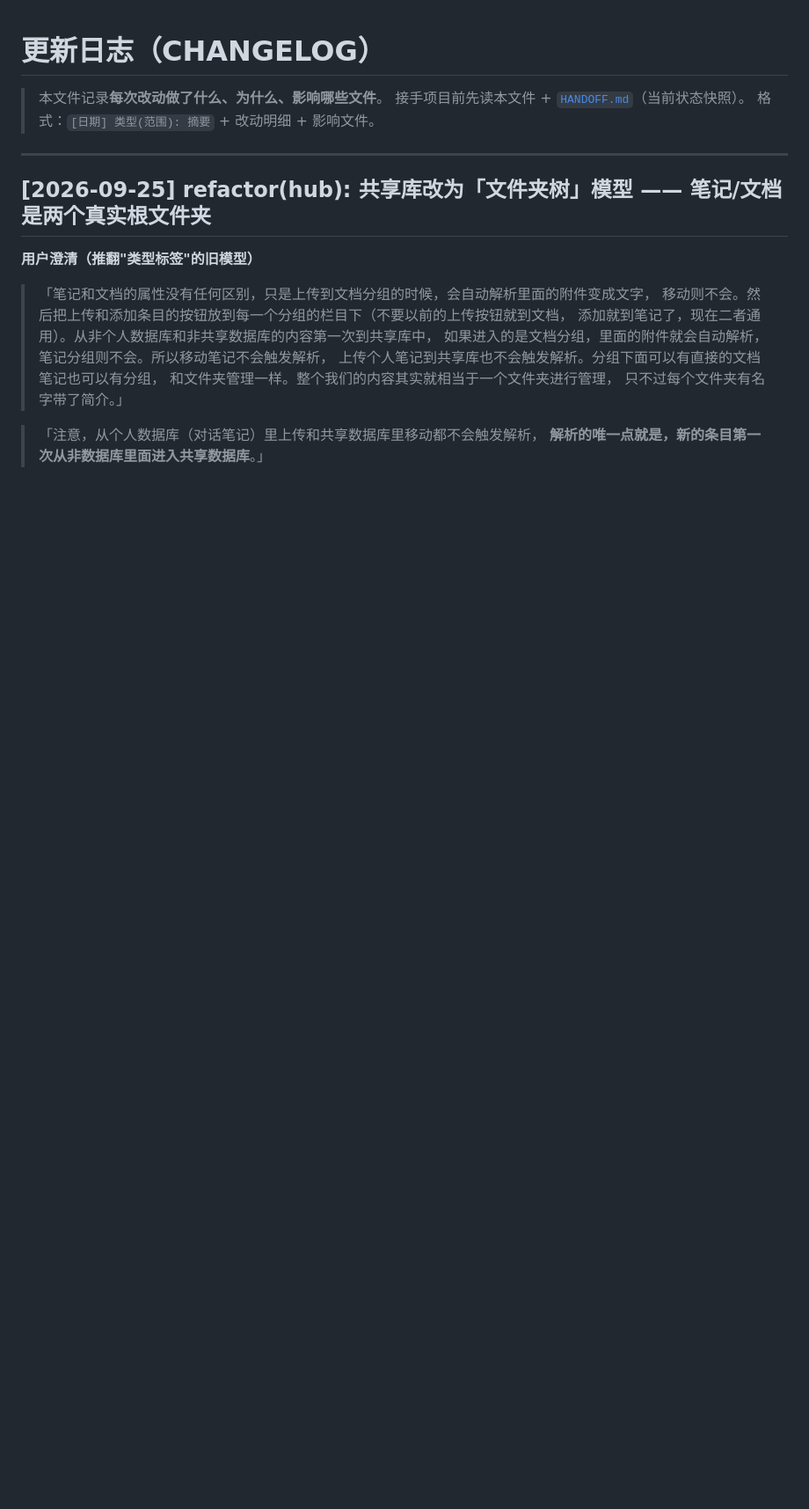
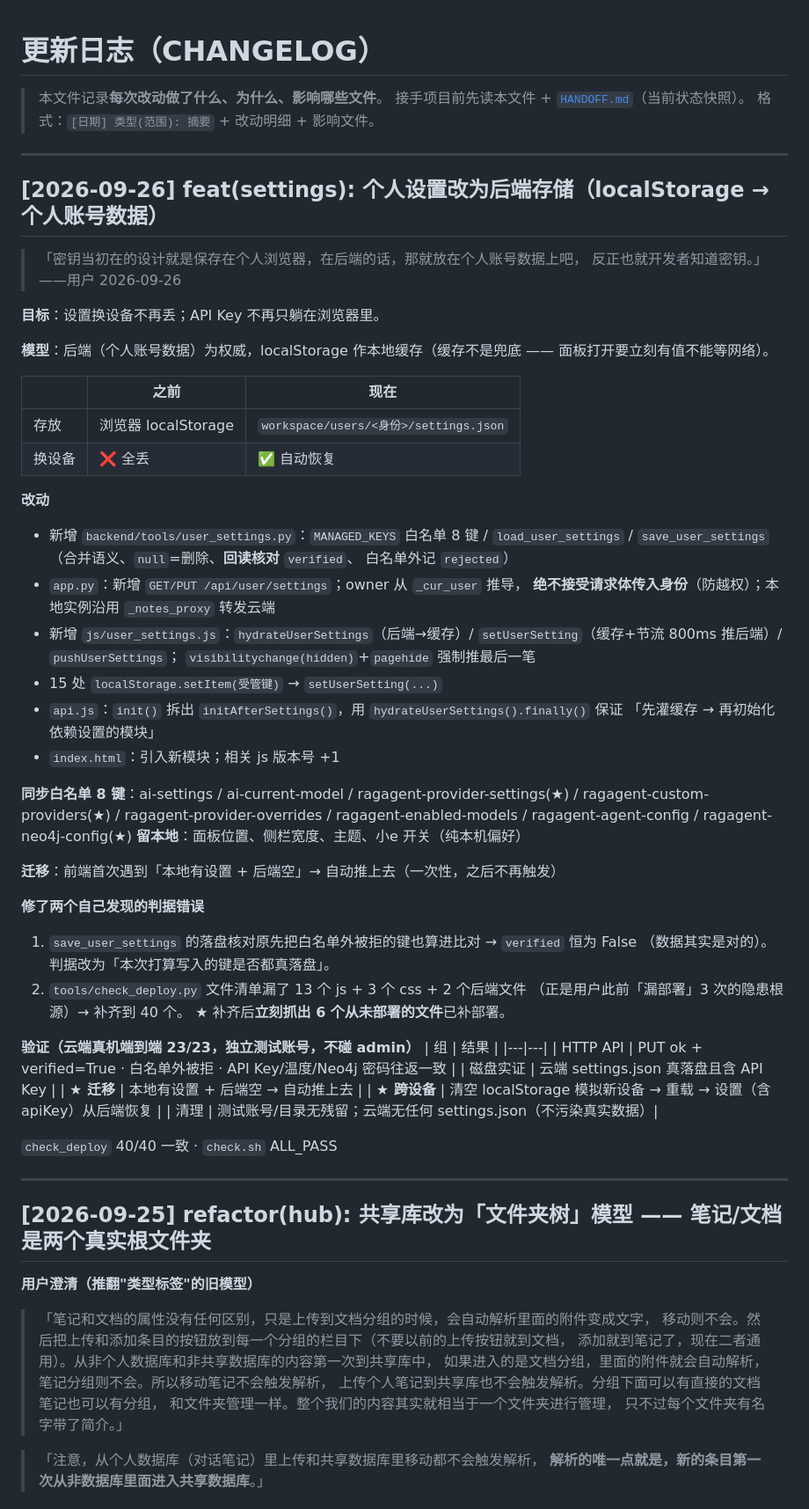
Before and after one commit to C4E-JNU/C4E, a Markdown page: CHANGELOG.md, the part around the change. Shown at 88% size. Rendered like a GitHub page; blank space fills up the shorter version.

Commit message:
docs: 更新 CHANGELOG/HANDOFF —— 个人设置后端存储（含数据存放位置、缓存模型、排查口诀）

```diff
--- a/CHANGELOG.md
+++ b/CHANGELOG.md
@@ -3,6 +3,62 @@
 > 本文件记录**每次改动做了什么、为什么、影响哪些文件**。
 > 接手项目前先读本文件 + [`HANDOFF.md`](HANDOFF.md)（当前状态快照）。
 > 格式：`[日期] 类型(范围): 摘要` + 改动明细 + 影响文件。
+
+---
+
+## [2026-09-26] feat(settings): 个人设置改为后端存储（localStorage → 个人账号数据）
+
+> 「密钥当初在的设计就是保存在个人浏览器，在后端的话，那就放在个人账号数据上吧，
+> 反正也就开发者知道密钥。」——用户 2026-09-26
+
+**目标**：设置换设备不再丢；API Key 不再只躺在浏览器里。
+
+**模型**：后端（个人账号数据）为权威，localStorage 作本地缓存（缓存不是兜底 ——
+面板打开要立刻有值不能等网络）。
+
+| | 之前 | 现在 |
+|---|---|---|
+| 存放 | 浏览器 localStorage | `workspace/users/<身份>/settings.json` |
+| 换设备 | ❌ 全丢 | ✅ 自动恢复 |
+
+**改动**
+- 新增 `backend/tools/user_settings.py`：`MANAGED_KEYS` 白名单 8 键 /
+  `load_user_settings` / `save_user_settings`（合并语义、`null`=删除、**回读核对** `verified`、
+  白名单外记 `rejected`）
+- `app.py`：新增 `GET/PUT /api/user/settings`；owner 从 `_cur_user` 推导，
+  **绝不接受请求体传入身份**（防越权）；本地实例沿用 `_notes_proxy` 转发云端
+- 新增 `js/user_settings.js`：`hydrateUserSettings`（后端→缓存）/
+  `setUserSetting`（缓存+节流 800ms 推后端）/ `pushUserSettings`；
+  `visibilitychange(hidden)`+`pagehide` 强制推最后一笔
+- 15 处 `localStorage.setItem(受管键)` → `setUserSetting(...)`
+- `api.js`：`init()` 拆出 `initAfterSettings()`，用 `hydrateUserSettings().finally()` 保证
+  「先灌缓存 → 再初始化依赖设置的模块」
+- `index.html`：引入新模块；相关 js 版本号 +1
+
+**同步白名单 8 键**：ai-settings / ai-current-model / ragagent-provider-settings(★) /
+ragagent-custom-providers(★) / ragagent-provider-overrides / ragagent-enabled-models /
+ragagent-agent-config / ragagent-neo4j-config(★)
+**留本地**：面板位置、侧栏宽度、主题、小e 开关（纯本机偏好）
+
+**迁移**：前端首次遇到「本地有设置 + 后端空」→ 自动推上去（一次性，之后不再触发）
+
+**修了两个自己发现的判据错误**
+1. `save_user_settings` 的落盘核对原先把白名单外被拒的键也算进比对 → `verified` 恒为 False
+   （数据其实是对的）。判据改为「本次打算写入的键是否都真落盘」。
+2. `tools/check_deploy.py` 文件清单漏了 13 个 js + 3 个 css + 2 个后端文件
+   （正是用户此前「漏部署」3 次的隐患根源）→ 补齐到 40 个。
+   ★ 补齐后**立刻抓出 6 个从未部署的文件**已补部署。
+
+**验证（云端真机端到端 23/23，独立测试账号，不碰 admin）**
+| 组 | 结果 |
+|---|---|
+| HTTP API | PUT ok + verified=True · 白名单外被拒 · API Key/温度/Neo4j 密码往返一致 |
+| 磁盘实证 | 云端 settings.json 真落盘且含 API Key |
+| **★ 迁移** | 本地有设置 + 后端空 → 自动推上去 |
+| **★ 跨设备** | 清空 localStorage 模拟新设备 → 重载 → 设置（含 apiKey）从后端恢复 |
+| 清理 | 测试账号/目录无残留；云端无任何 settings.json（不污染真实数据）|
+
+`check_deploy` 40/40 一致 · `check.sh` ALL_PASS
 
 ---
 
```
Also changed, not shown: HANDOFF.md (+43 -1 lines).
